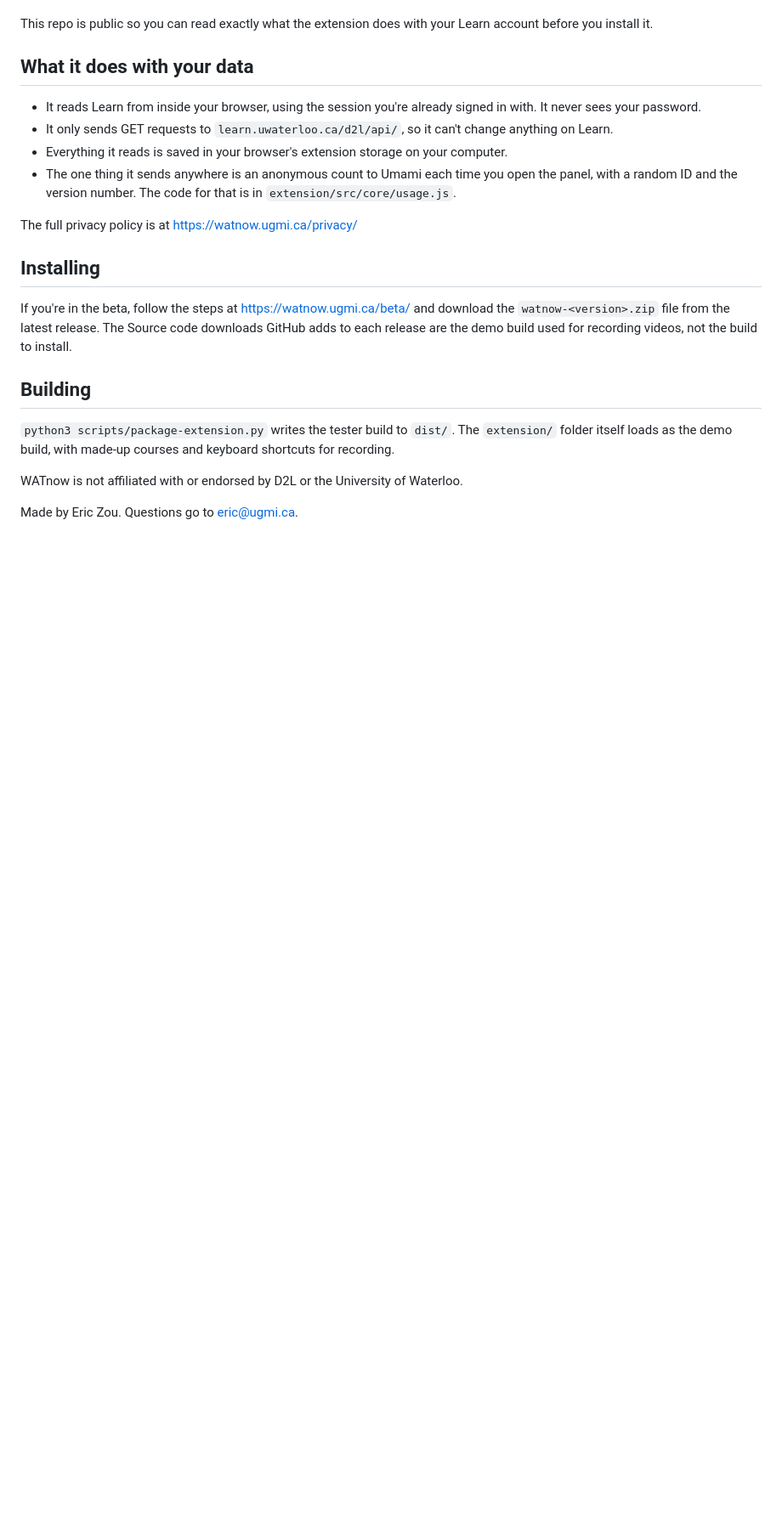
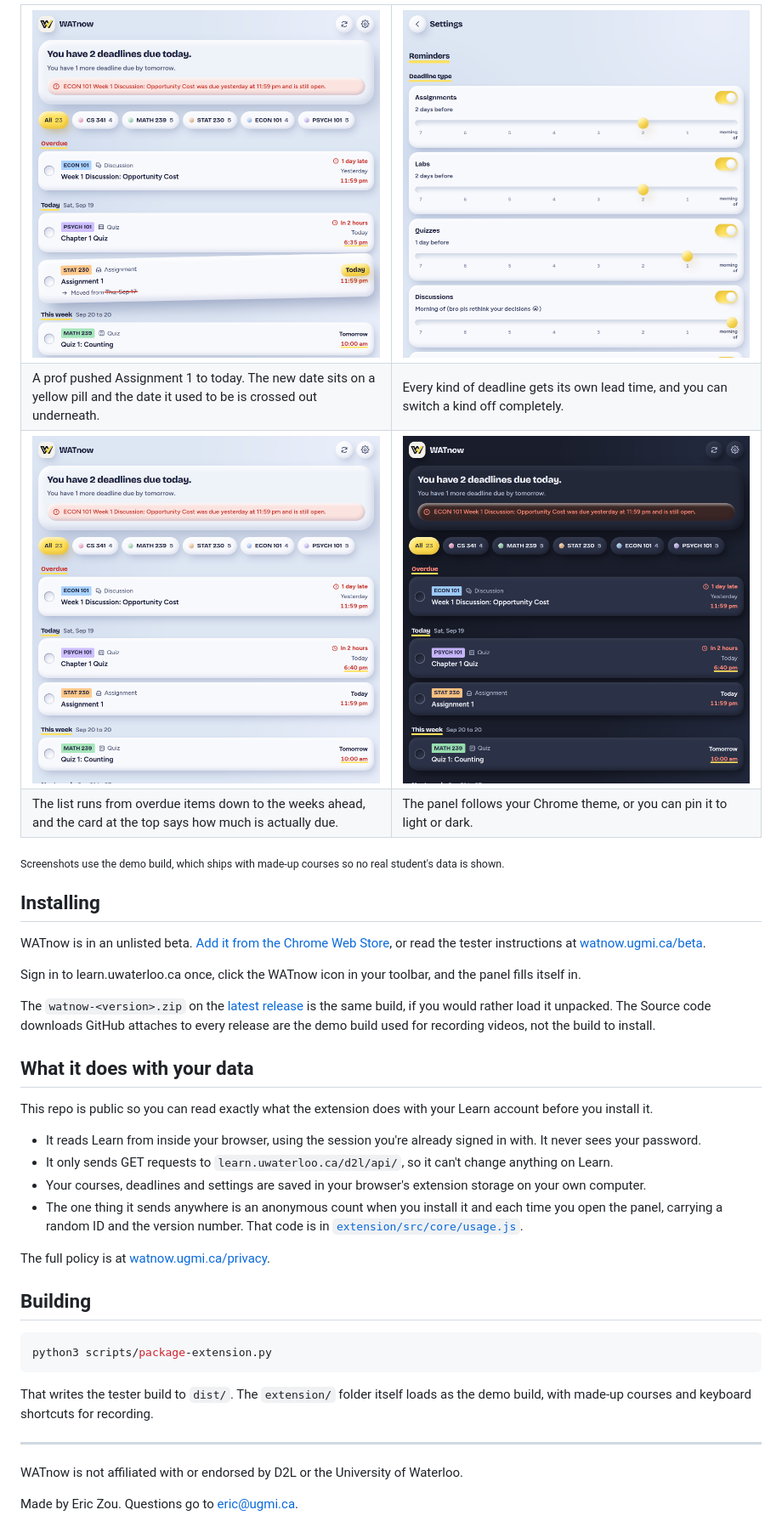
Before and after one commit to EricJujianZou/watnow, a Markdown page: README.md, the part around one of its changes. Shown at 85% size. GitHub-like rendering; pictures changed too: docs/media/demo-list-dark.png (added), docs/media/demo-list-light.png (added), docs/media/demo-settings.png (added); blank space fills up the shorter version.

Commit message:
Lead the readme with the demo video and screenshots
The readme opened with the privacy explanation, which answers a question
nobody has yet on a repo most people reach from the store listing. Put the
36 second demo and four panel screenshots above it, and say what the
extension gives a student before saying what it does with their account.

The screenshots come from the demo build, so they carry made-up courses
instead of a real Learn account. The video is the launch recording at 720p
with the instructor's email blurred out of the quiz page.

Co-Authored-By: Claude Opus 5 (1M context) <noreply@anthropic.com>

````diff
--- a/README.md
+++ b/README.md
@@ -4,23 +37,54 @@ WATnow is a Chrome extension for University of Waterloo students. It reads your
+<table>
+<tr>
+<td width="50%"><img src="docs/media/moved-date.png" alt="The side panel with a STAT 230 assignment that moved to today, the new date on a yellow pill and the old date crossed out in red underneath."></td>
+<td width="50%"><img src="docs/media/demo-settings.png" alt="The reminder settings, with a slider for assignments, labs and quizzes running from seven days before the due date to the morning of."></td>
+</tr>
+<tr>
+<td>A prof pushed Assignment 1 to today. The new date sits on a yellow pill and the date it used to be is crossed out underneath.</td>
+<td>Every kind of deadline gets its own lead time, and you can switch a kind off completely.</td>
+</tr>
+<tr>
+<td><img src="docs/media/demo-list-light.png" alt="The side panel in light mode, listing deadlines under Overdue, Today and This week."></td>
+<td><img src="docs/media/demo-list-dark.png" alt="The same list in dark mode."></td>
+</tr>
+<tr>
+<td>The list runs from overdue items down to the weeks ahead, and the card at the top says how much is actually due.</td>
+<td>The panel follows your Chrome theme, or you can pin it to light or dark.</td>
+</tr>
+</table>
+
+<sub>Screenshots use the demo build, which ships with made-up courses so no real student's data is shown.</sub>
+
+
+## Installing
+
+WATnow is in an unlisted beta. [Add it from the Chrome Web Store](https://chromewebstore.google.com/detail/watnow/iikileknbmejmkaonlhkjkpbfnkidibh), or read the tester instructions at [watnow.ugmi.ca/beta](https://watnow.ugmi.ca/beta/).
+
+Sign in to learn.uwaterloo.ca once, click the WATnow icon in your toolbar, and the panel fills itself in.
+
+The `watnow-<version>.zip` on the [latest release](https://github.com/EricJujianZou/watnow/releases/latest) is the same build, if you would rather load it unpacked. The Source code downloads GitHub attaches to every release are the demo build used for recording videos, not the build to install.
+
+## What it does with your data
 
 This repo is public so you can read exactly what the extension does with your Learn account before you install it.
 
-## What it does with your data
-
 - It reads Learn from inside your browser, using the session you're already signed in with. It never sees your password.
 - It only sends GET requests to `learn.uwaterloo.ca/d2l/api/`, so it can't change anything on Learn.
-- Everything it reads is saved in your browser's extension storage on your computer.
-- The one thing it sends anywhere is an anonymous count to Umami each time you open the panel, with a random ID and the version number. The code for that is in `extension/src/core/usage.js`.
+- Your courses, deadlines and settings are saved in your browser's extension storage on your own computer.
+- The one thing it sends anywhere is an anonymous count when you install it and each time you open the panel, carrying a random ID and the version number. That code is in [`extension/src/core/usage.js`](extension/src/core/usage.js).
 
-The full privacy policy is at https://watnow.ugmi.ca/privacy/
-
-## Installing
-
-If you're in the beta, follow the steps at https://watnow.ugmi.ca/beta/ and download the `watnow-<version>.zip` file from the latest release. The Source code downloads GitHub adds to each release are the demo build used for recording videos, not the build to install.
+The full policy is at [watnow.ugmi.ca/privacy](https://watnow.ugmi.ca/privacy/).
 
 ## Building
 
-`python3 scripts/package-extension.py` writes the tester build to `dist/`. The `extension/` folder itself loads as the demo build, with made-up courses and keyboard shortcuts for recording.
+```sh
+python3 scripts/package-extension.py
+```
+
+That writes the tester build to `dist/`. The `extension/` folder itself loads as the demo build, with made-up courses and keyboard shortcuts for recording.
+
+---
 
 WATnow is not affiliated with or endorsed by D2L or the University of Waterloo.
 
-Made by Eric Zou. Questions go to eric@ugmi.ca.
+Made by Eric Zou. Questions go to [eric@ugmi.ca](mailto:eric@ugmi.ca).
````
Also changed, not shown: other parts of README.md (+34 -1 lines), docs/media/launch-thumb.png (added), docs/media/mark.png (added), 1 other file.
